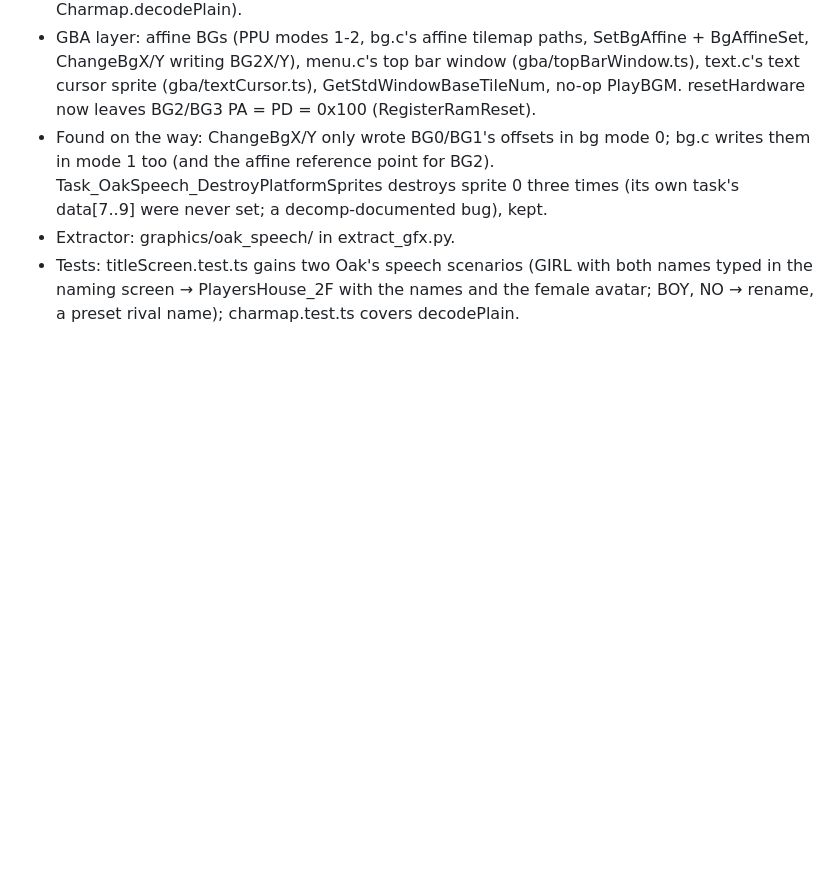
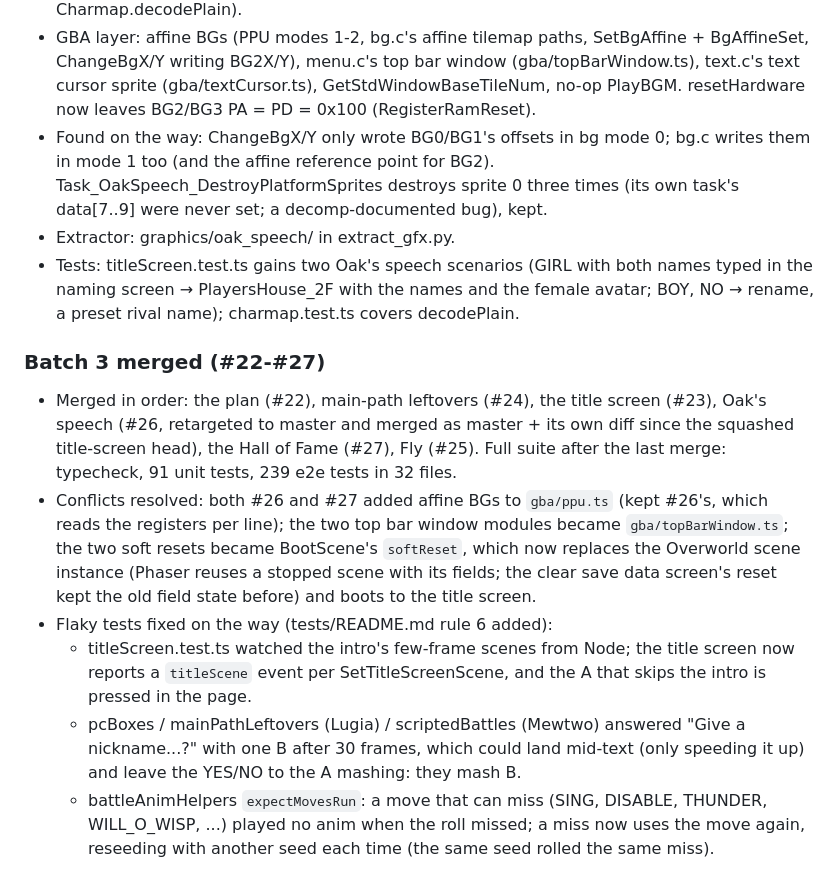
Before and after one commit to DrPrettyman/FireRedOnline, a Markdown page: docs/LOG.md, the part around the change. Rendered like a GitHub page; blank space fills up the shorter version.

Commit message:
STATUS.md: batch 3 of MAIN_PATH_PLAN.md is in; LOG entry for the merge (#28)
Co-authored-by: Claude Opus 5.5 <noreply@anthropic.com>

```diff
--- a/docs/LOG.md
+++ b/docs/LOG.md
@@ -1432,3 +1432,21 @@ end to end.
 - Tests: titleScreen.test.ts gains two Oak's speech scenarios (GIRL with both names typed in the naming screen →
   PlayersHouse_2F with the names and the female avatar; BOY, NO → rename, a preset rival name); charmap.test.ts
   covers decodePlain.
+
+### Batch 3 merged (#22-#27)
+
+- Merged in order: the plan (#22), main-path leftovers (#24), the title screen (#23), Oak's speech (#26, retargeted
+  to master and merged as master + its own diff since the squashed title-screen head), the Hall of Fame (#27), Fly
+  (#25). Full suite after the last merge: typecheck, 91 unit tests, 239 e2e tests in 32 files.
+- Conflicts resolved: both #26 and #27 added affine BGs to `gba/ppu.ts` (kept #26's, which reads the registers per
+  line); the two top bar window modules became `gba/topBarWindow.ts`; the two soft resets became BootScene's
+  `softReset`, which now replaces the Overworld scene instance (Phaser reuses a stopped scene with its fields; the
+  clear save data screen's reset kept the old field state before) and boots to the title screen.
+- Flaky tests fixed on the way (tests/README.md rule 6 added):
+  - titleScreen.test.ts watched the intro's few-frame scenes from Node; the title screen now reports a
+    `titleScene` event per SetTitleScreenScene, and the A that skips the intro is pressed in the page.
+  - pcBoxes / mainPathLeftovers (Lugia) / scriptedBattles (Mewtwo) answered "Give a nickname...?" with one B after
+    30 frames, which could land mid-text (only speeding it up) and leave the YES/NO to the A mashing: they mash B.
+  - battleAnimHelpers `expectMovesRun`: a move that can miss (SING, DISABLE, THUNDER, WILL_O_WISP, ...) played no
+    anim when the roll missed; a miss now uses the move again, reseeding with another seed each time (the same seed
+    rolled the same miss).
```
Also changed, not shown: STATUS.md (+30 -29 lines).
